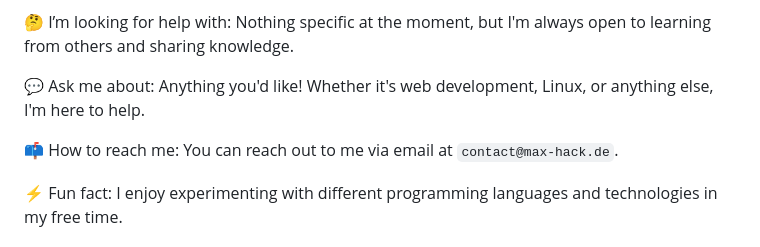
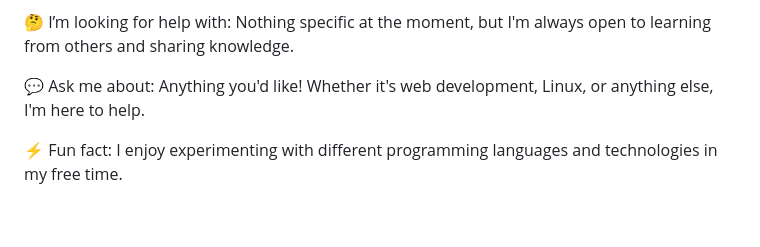
Before and after one commit to maximilian-hack/maximilian-hack, a Markdown page: README.md, the part around the change. GitHub-like rendering; blank space fills up the shorter version.

````diff
--- a/README.md
+++ b/README.md
@@ -14,8 +14,6 @@
 🤔 I’m looking for help with: Nothing specific at the moment, but I'm always open to learning from others and sharing knowledge.
 
 💬 Ask me about: Anything you'd like! Whether it's web development, Linux, or anything else, I'm here to help.
-
-📫 How to reach me: You can reach out to me via email at ```contact@max-hack.de```.
 
 ⚡ Fun fact: I enjoy experimenting with different programming languages and technologies in my free time.
 
````
